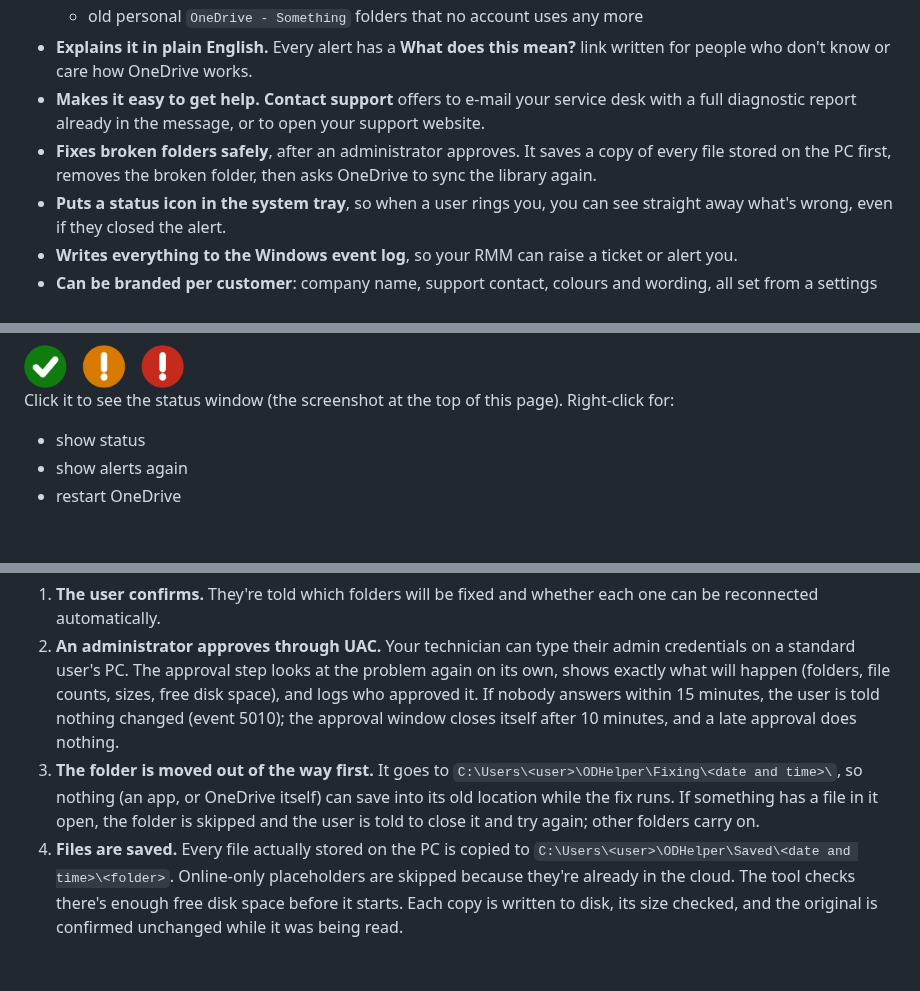
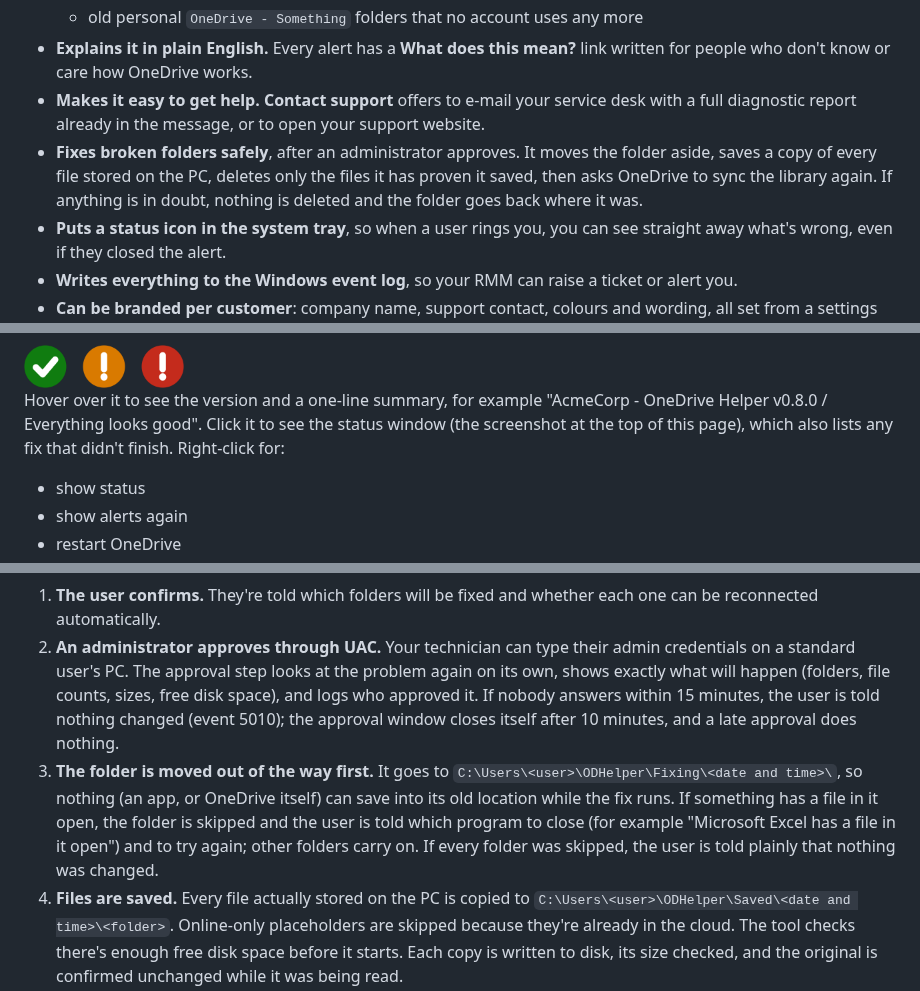
Before and after one commit to denismcapple/OneDriveHelper, a Markdown page: README.md, 3 parts joined by grey strips. Rendered like a GitHub page; blank space fills up the shorter version.

```diff
--- a/README.md
+++ b/README.md
@@ -25,7 +29,7 @@ We got tired of finding out about these the hard way, so we wrote something that
   * old personal `OneDrive - Something` folders that no account uses any more
 * **Explains it in plain English.** Every alert has a **What does this mean?** link written for people who don't know or care how OneDrive works.
 * **Makes it easy to get help.** **Contact support** offers to e-mail your service desk with a full diagnostic report already in the message, or to open your support website.
-* **Fixes broken folders safely**, after an administrator approves. It saves a copy of every file stored on the PC first, removes the broken folder, then asks OneDrive to sync the library again.
+* **Fixes broken folders safely**, after an administrator approves. It moves the folder aside, saves a copy of every file stored on the PC, deletes only the files it has proven it saved, then asks OneDrive to sync the library again. If anything is in doubt, nothing is deleted and the folder goes back where it was.
 * **Puts a status icon in the system tray**, so when a user rings you, you can see straight away what's wrong, even if they closed the alert.
 * **Writes everything to the Windows event log**, so your RMM can raise a ticket or alert you.
 * **Can be branded per customer**: company name, support contact, colours and wording, all set from a settings file you push out with your RMM.
@@ -66,7 +70,7 @@ Each alert can be ignored for a while (5 minutes, 30 minutes, until the next res
 
 <img src="docs/images/tray-icons.png" width="160" alt="Tray icons: green tick, amber and red exclamation marks">
 
-Click it to see the status window (the screenshot at the top of this page). Right-click for:
+Hover over it to see the version and a one-line summary, for example "AcmeCorp - OneDrive Helper v0.8.0 / Everything looks good". Click it to see the status window (the screenshot at the top of this page), which also lists any fix that didn't finish. Right-click for:
 
 * show status
 * show alerts again
@@ -83,7 +87,7 @@ Fixing a broken folder means deleting it from the PC, so we were careful:
 
 1. **The user confirms.** They're told which folders will be fixed and whether each one can be reconnected automatically.
 2. **An administrator approves through UAC.** Your technician can type their admin credentials on a standard user's PC. The approval step looks at the problem again on its own, shows exactly what will happen (folders, file counts, sizes, free disk space), and logs who approved it. If nobody answers within 15 minutes, the user is told nothing changed (event 5010); the approval window closes itself after 10 minutes, and a late approval does nothing.
-3. **The folder is moved out of the way first.** It goes to `C:\Users\<user>\ODHelper\Fixing\<date and time>\`, so nothing (an app, or OneDrive itself) can save into its old location while the fix runs. If something has a file in it open, the folder is skipped and the user is told to close it and try again; other folders carry on.
+3. **The folder is moved out of the way first.** It goes to `C:\Users\<user>\ODHelper\Fixing\<date and time>\`, so nothing (an app, or OneDrive itself) can save into its old location while the fix runs. If something has a file in it open, the folder is skipped and the user is told which program to close (for example "Microsoft Excel has a file in it open") and to try again; other folders carry on. If every folder was skipped, the user is told plainly that nothing was changed.
 4. **Files are saved.** Every file actually stored on the PC is copied to `C:\Users\<user>\ODHelper\Saved\<date and time>\<folder>`. Online-only placeholders are skipped because they're already in the cloud. The tool checks there's enough free disk space before it starts. Each copy is written to disk, its size checked, and the original is confirmed unchanged while it was being read.
 5. **Only proven copies are deleted.** Before deleting anything, every file is checked again: it must have been copied in this run and be unchanged since, and nothing may have it open for writing. If even one file doesn't pass (or anything new appeared), nothing is deleted and the folder is put back where it was. If OneDrive has started syncing the old location again in the meantime, both copies are kept. A `manifest.json` records every step, before it happens.
 6. **OneDrive is asked to sync the library again**, for folders that were fully fixed. Where the library details are known, that's automatic. Otherwise the library's web page opens so the user can click Sync. The leftover shortcuts in Explorer's side panel are cleaned up too.
```
Also changed, not shown: other parts of README.md (+9 -5 lines), SECURITY.md (+4 -2 lines), docs/images/fix-in-progress.png, docs/images/status-problems.png.
